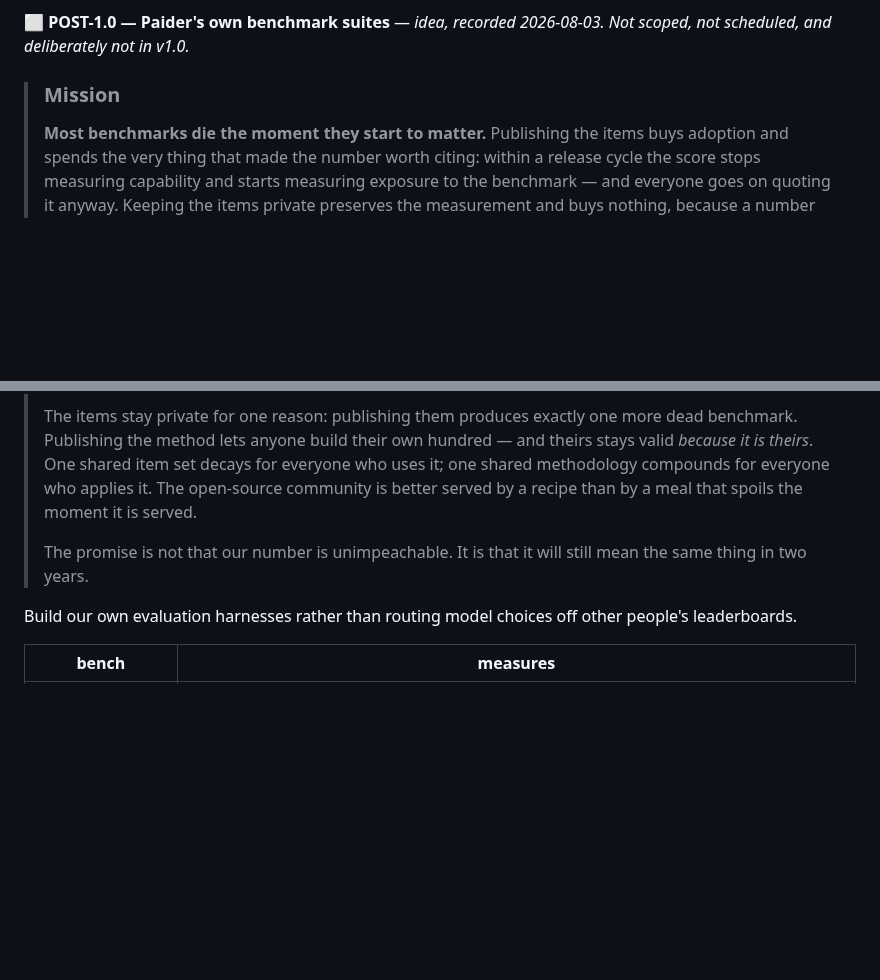
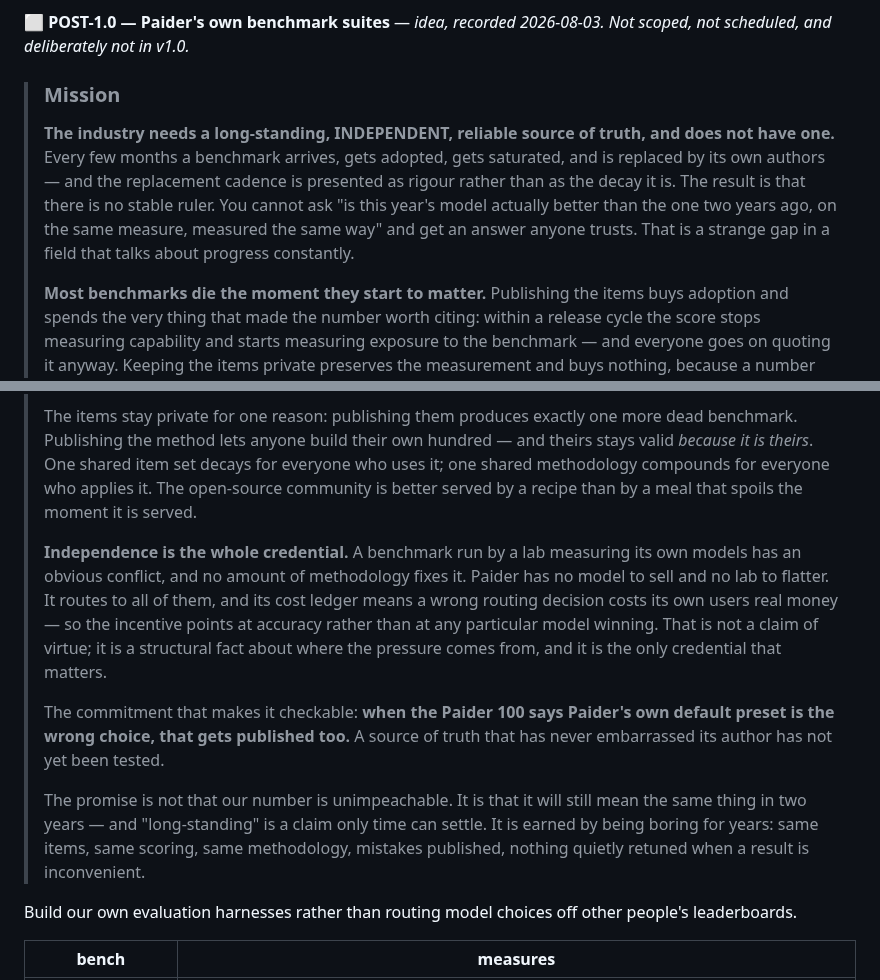
Before and after one commit to shoemoney/paider, a Markdown page: PLAN.md, 2 parts joined by grey strips. GitHub-like rendering; blank space fills up the shorter version.

Commit message:
docs: ⚖️ the missing thing is an INDEPENDENT source of truth
Names the actual gap the Paider 100 exists to fill: the industry has no
long-standing, independent, reliable ruler. Benchmarks arrive, get adopted, get
saturated, and are replaced by their own authors — and that replacement cadence
gets presented as rigour rather than as the decay it is. So you cannot ask "is
this year's model actually better than the one from two years ago, on the same
measure, measured the same way" and get an answer anyone trusts. That is a strange
gap in a field that talks about progress constantly.

Independence is the whole credential. A benchmark run by a lab measuring its own
models has a conflict no methodology can fix. Paider has no model to sell and no
lab to flatter — it routes to all of them, and its cost ledger means a wrong
routing decision costs its own users real money, so the pressure points at accuracy
rather than at any particular model winning. That is not a claim of virtue, it is a
structural fact about where the incentive sits.

And the commitment that makes it checkable rather than assertable: when the Paider
100 says Paider's own default preset is the wrong choice, that gets published too.
A source of truth that has never embarrassed its author has not yet been tested.

"Long-standing" is a claim only time settles. It is earned by being boring for
years — same items, same scoring, same methodology, mistakes published, nothing
quietly retuned when a result is inconvenient.

```diff
--- a/PLAN.md
+++ b/PLAN.md
@@ -415,6 +415,13 @@ scheduled, and deliberately not in v1.0.*
 
 > ### Mission
 >
+> **The industry needs a long-standing, INDEPENDENT, reliable source of truth, and does not have one.** Every
+> few months a benchmark arrives, gets adopted, gets saturated, and is replaced by its own authors —
+> and the replacement cadence is presented as rigour rather than as the decay it is. The result is
+> that there is no stable ruler. You cannot ask "is this year's model actually better than the one
+> two years ago, on the same measure, measured the same way" and get an answer anyone trusts. That
+> is a strange gap in a field that talks about progress constantly.
+>
 > **Most benchmarks die the moment they start to matter.** Publishing the items buys adoption and
 > spends the very thing that made the number worth citing: within a release cycle the score stops
 > measuring capability and starts measuring exposure to the benchmark — and everyone goes on
@@ -437,8 +444,21 @@ scheduled, and deliberately not in v1.0.*
 > everyone who applies it. The open-source community is better served by a recipe than by a meal
 > that spoils the moment it is served.
 >
+> **Independence is the whole credential.** A benchmark run by a lab measuring its own models has
+> an obvious conflict, and no amount of methodology fixes it. Paider has no model to sell and no
+> lab to flatter. It routes to all of them, and its cost ledger
+> means a wrong routing decision costs its own users real money — so the incentive points at
+> accuracy rather than at any particular model winning. That is not a claim of virtue; it is a
+> structural fact about where the pressure comes from, and it is the only credential that matters.
+>
+> The commitment that makes it checkable: **when the Paider 100 says Paider's own default preset is
+> the wrong choice, that gets published too.** A source of truth that has never embarrassed its
+> author has not yet been tested.
+>
 > The promise is not that our number is unimpeachable. It is that it will still mean the same
-> thing in two years.
+> thing in two years — and "long-standing" is a claim only time can settle. It is earned by being
+> boring for years: same items, same scoring, same methodology, mistakes published, nothing quietly
+> retuned when a result is inconvenient.
 
 Build our own evaluation harnesses rather than routing model choices off other people's leaderboards.
 
```
